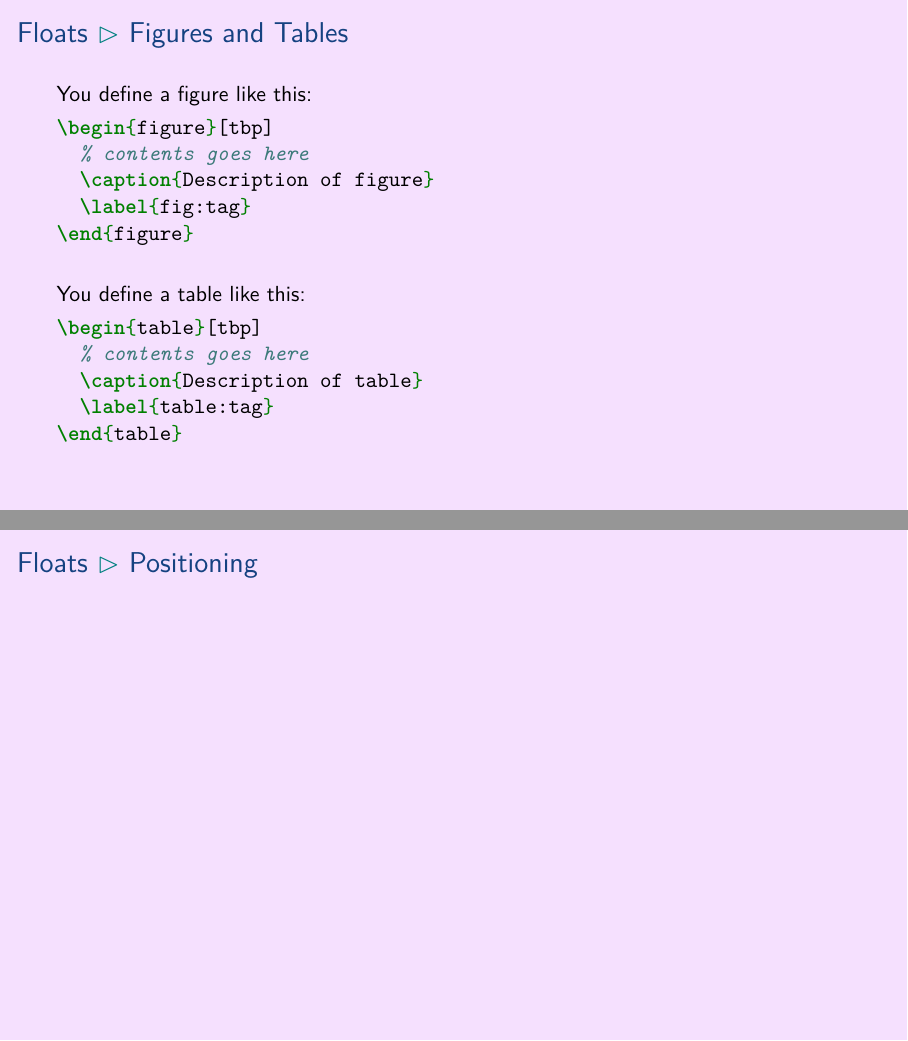
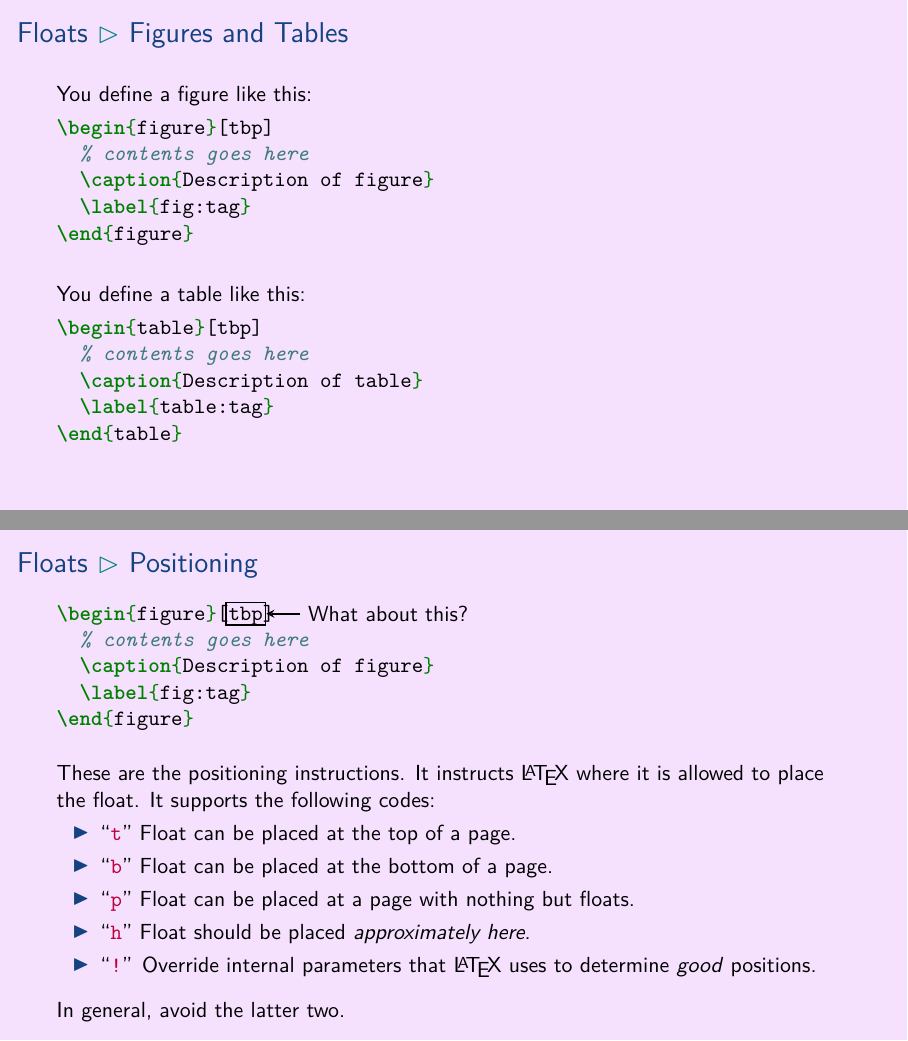
Before and after one commit to aslakjohansen/prosa-latex, LaTeX slides (doc/introduction_presentation.tex, which reads doc/introduction_contents.tex): pages 62 and 63 of 102 before the commit and pages 62 and 66 of 105 after it, joined at a grey line. Compiled offline with XeLaTeX.

Commit message:
Wrote slide on float positioning

```diff
--- a/doc/introduction_contents.tex
+++ b/doc/introduction_contents.tex
@@ -1121,8 +1121,42 @@ And they can be declared \textcolor{red!27!green}{inline}!
 \subsubsection{Positioning}
 \begin{frame}[fragile]
   \frametitle{Floats \subpart{Positioning}}
-  \vspace{3mm}
-
+  \vspace{0mm}
+  \begin{minted}[escapeinside=||]{latex}
+\begin{figure}[|\tikzmark{before}|tbp|\tikzmark{after}|]
+  % contents goes here
+  \caption{Description of figure}
+  \label{fig:tag}
+\end{figure}
+  \end{minted}
+  \pause
+  \begin{tikzpicture}[remember picture]
+    \tikzstyle{arrow} = [thick,->,>=stealth, draw=black]
+    \tikzstyle{box} = [overlay,rectangle,thick,draw=black]
+
+    \node[box,minimum width=7mm, minimum height=4mm] (box)
+      at ([yshift= 1.1mm] $(pic cs:before)!0.5!(pic cs:after)$) {};
+
+    \node[overlay,anchor=west] (label)
+      at ([xshift=6mm] box.east) {What about this?};
+
+    \draw[overlay, arrow, thick] (label) -- (box);
+  \end{tikzpicture}
+
+  \pause
+  \vspace{-1mm}
+  These are the positioning instructions. It instructs \LaTeX\ where it is allowed to place the float. It supports the following codes:
+  \begin{itemize}
+    \item \say{\textcolor{purple}{\texttt{t}}} Float can be placed at the top of a page.
+    \item \say{\textcolor{purple}{\texttt{b}}} Float can be placed at the bottom of a page.
+    \item \say{\textcolor{purple}{\texttt{p}}} Float can be placed at a page with nothing but floats.
+    \item \say{\textcolor{purple}{\texttt{h}}} Float should be placed \textsl{approximately here}.
+    \item \say{\textcolor{purple}{\texttt{!}}} Override internal parameters that \LaTeX\ uses to determine \textsl{good} positions.
+  \end{itemize}
+
+  \pause
+  \vspace{2mm}
+  In general, avoid the latter two.
 \end{frame}
 
 \subsection{Footnotes}
```
